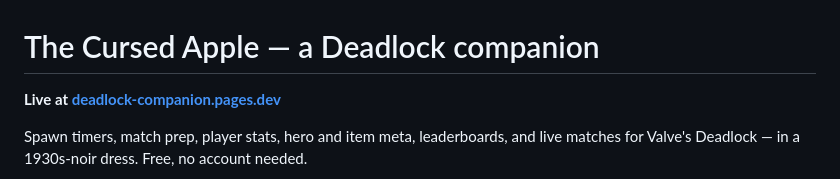
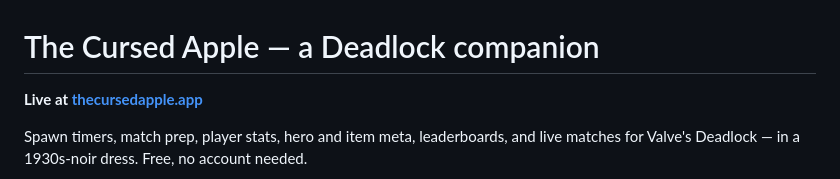
Before and after one commit to jarekjar/deadlock-companion, a Markdown page: README.md, the part around the change. Rendered like a GitHub page.

Commit message:
Point README at thecursedapple.app

```diff
--- a/README.md
+++ b/README.md
@@ -1,6 +1,6 @@
 # The Cursed Apple — a Deadlock companion
 
-**Live at [deadlock-companion.pages.dev](https://deadlock-companion.pages.dev)**
+**Live at [thecursedapple.app](https://thecursedapple.app)**
 
 Spawn timers, match prep, player stats, hero and item meta, leaderboards, and live
 matches for Valve's Deadlock — in a 1930s-noir dress. Free, no account needed.
```
